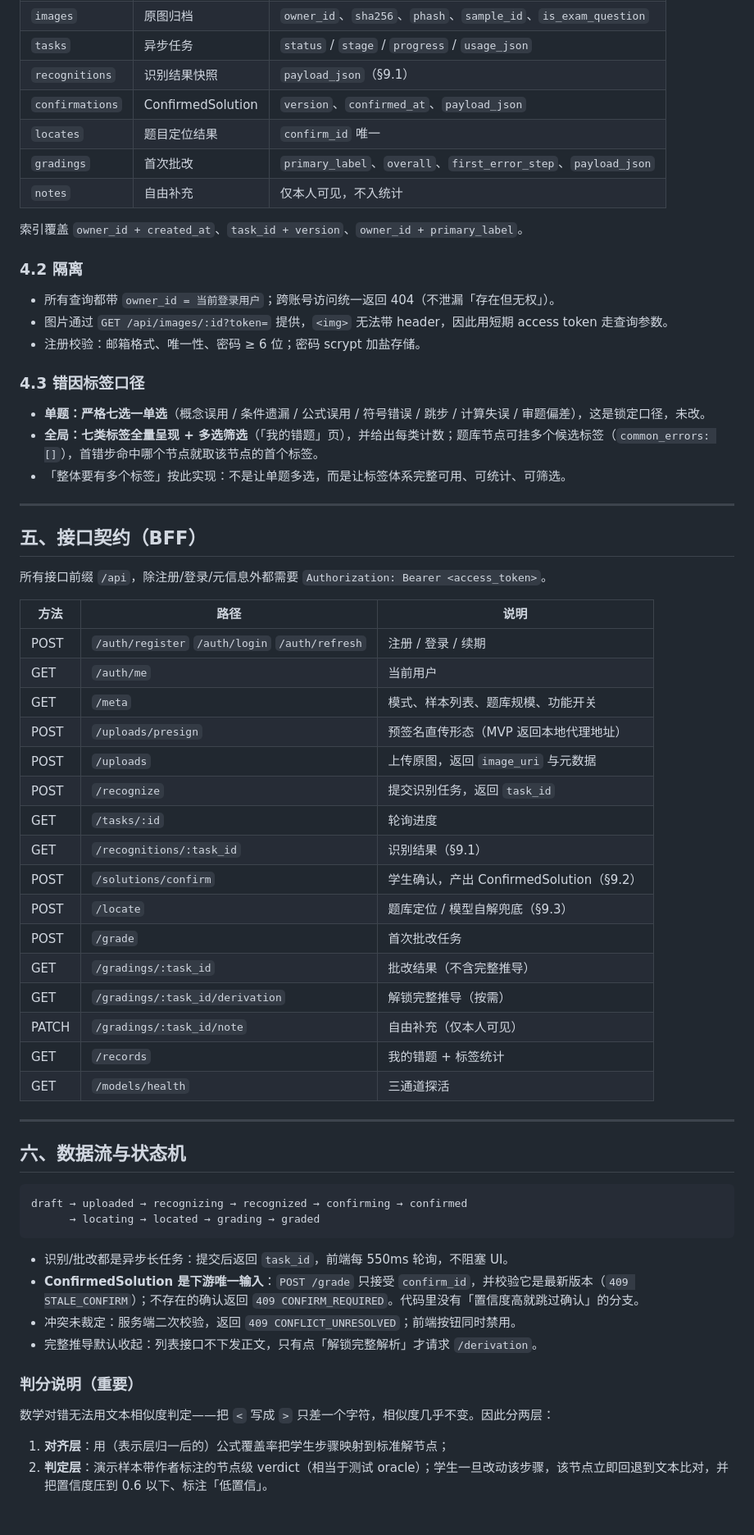
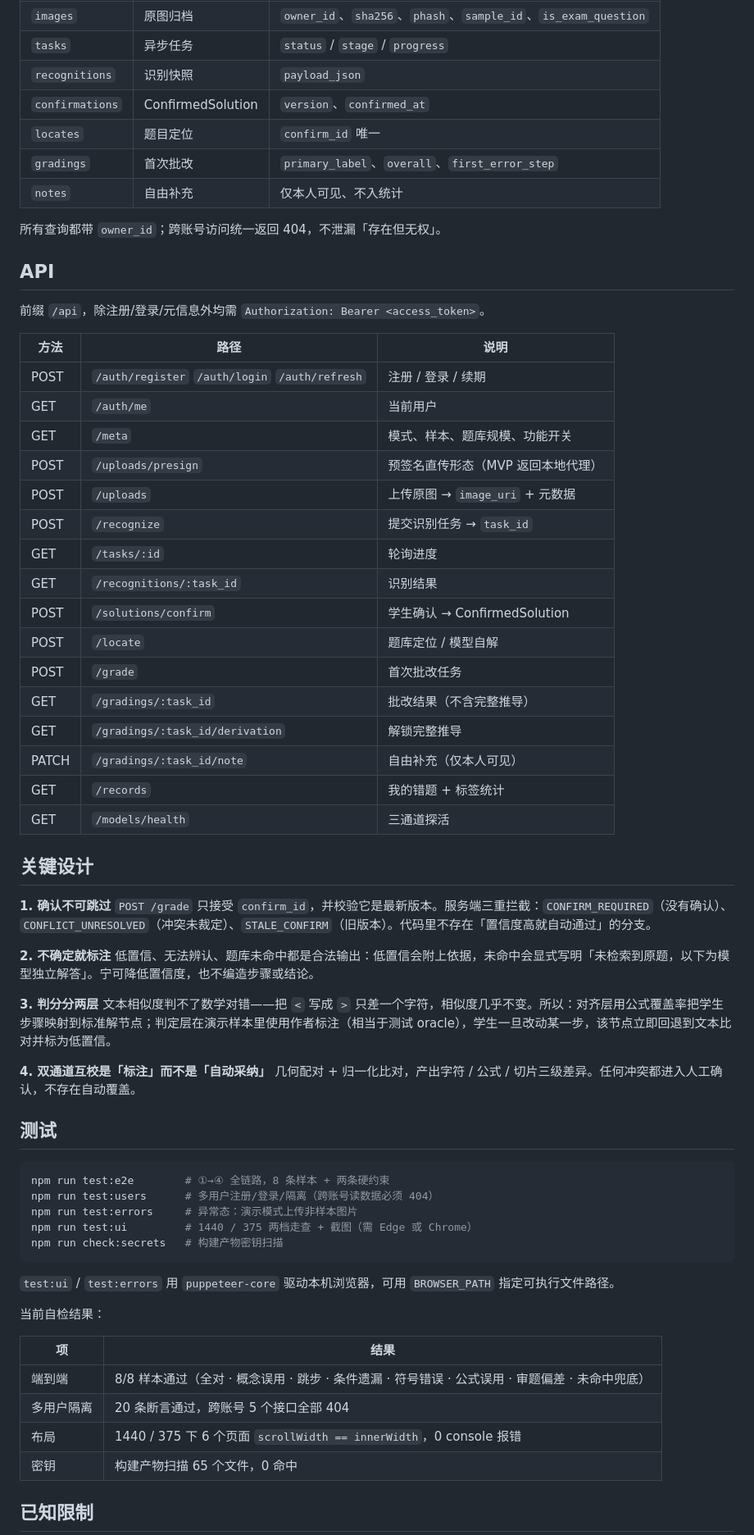
Before and after one commit to john-BJ/-, a Markdown page: README.md, the part around one of its changes. Shown at 82% size. GitHub-like rendering; blank space fills up the shorter version.

````diff
--- a/README.md
+++ b/README.md
@@ -139,68 +158,70 @@ app/
 | `images` | 原图归档 | `owner_id`、`sha256`、`phash`、`sample_id`、`is_exam_question` |
-| `tasks` | 异步任务 | `status` / `stage` / `progress` / `usage_json` |
-| `recognitions` | 识别结果快照 | `payload_json`（§9.1） |
-| `confirmations` | ConfirmedSolution | `version`、`confirmed_at`、`payload_json` |
-| `locates` | 题目定位结果 | `confirm_id` 唯一 |
-| `gradings` | 首次批改 | `primary_label`、`overall`、`first_error_step`、`payload_json` |
-| `notes` | 自由补充 | 仅本人可见，不入统计 |
+| `tasks` | 异步任务 | `status` / `stage` / `progress` |
+| `recognitions` | 识别快照 | `payload_json` |
+| `confirmations` | ConfirmedSolution | `version`、`confirmed_at` |
+| `locates` | 题目定位 | `confirm_id` 唯一 |
+| `gradings` | 首次批改 | `primary_label`、`overall`、`first_error_step` |
+| `notes` | 自由补充 | 仅本人可见、不入统计 |
 
-索引覆盖 `owner_id + created_at`、`task_id + version`、`owner_id + primary_label`。
+所有查询都带 `owner_id`；跨账号访问统一返回 404，不泄漏「存在但无权」。
 
-### 4.2 隔离
+## API
 
-- 所有查询都带 `owner_id = 当前登录用户`；跨账号访问统一返回 404（不泄漏「存在但无权」）。
-- 图片通过 `GET /api/images/:id?token=` 提供，`<img>` 无法带 header，因此用短期 access token 走查询参数。
-- 注册校验：邮箱格式、唯一性、密码 ≥ 6 位；密码 scrypt 加盐存储。
-
-### 4.3 错因标签口径
-
-- **单题：严格七选一单选**（概念误用 / 条件遗漏 / 公式误用 / 符号错误 / 跳步 / 计算失误 / 审题偏差），这是锁定口径，未改。
-- **全局：七类标签全量呈现 + 多选筛选**（「我的错题」页），并给出每类计数；题库节点可挂多个候选标签（`common_errors: []`），首错步命中哪个节点就取该节点的首个标签。
-- 「整体要有多个标签」按此实现：不是让单题多选，而是让标签体系完整可用、可统计、可筛选。
-
----
-
-## 五、接口契约（BFF）
-
-所有接口前缀 `/api`，除注册/登录/元信息外都需要 `Authorization: Bearer <access_token>`。
+前缀 `/api`，除注册/登录/元信息外均需 `Authorization: Bearer <access_token>`。
 
 | 方法 | 路径 | 说明 |
 |---|---|---|
 | POST | `/auth/register` `/auth/login` `/auth/refresh` | 注册 / 登录 / 续期 |
 | GET | `/auth/me` | 当前用户 |
-| GET | `/meta` | 模式、样本列表、题库规模、功能开关 |
-| POST | `/uploads/presign` | 预签名直传形态（MVP 返回本地代理地址） |
-| POST | `/uploads` | 上传原图，返回 `image_uri` 与元数据 |
-| POST | `/recognize` | 提交识别任务，返回 `task_id` |
+| GET | `/meta` | 模式、样本、题库规模、功能开关 |
+| POST | `/uploads/presign` | 预签名直传形态（MVP 返回本地代理） |
+| POST | `/uploads` | 上传原图 → `image_uri` + 元数据 |
+| POST | `/recognize` | 提交识别任务 → `task_id` |
 | GET | `/tasks/:id` | 轮询进度 |
-| GET | `/recognitions/:task_id` | 识别结果（§9.1） |
-| POST | `/solutions/confirm` | 学生确认，产出 ConfirmedSolution（§9.2） |
-| POST | `/locate` | 题库定位 / 模型自解兜底（§9.3） |
+| GET | `/recognitions/:task_id` | 识别结果 |
+| POST | `/solutions/confirm` | 学生确认 → ConfirmedSolution |
+| POST | `/locate` | 题库定位 / 模型自解 |
 | POST | `/grade` | 首次批改任务 |
 | GET | `/gradings/:task_id` | 批改结果（不含完整推导） |
-| GET | `/gradings/:task_id/derivation` | 解锁完整推导（按需） |
+| GET | `/gradings/:task_id/derivation` | 解锁完整推导 |
 | PATCH | `/gradings/:task_id/note` | 自由补充（仅本人可见） |
 | GET | `/records` | 我的错题 + 标签统计 |
 | GET | `/models/health` | 三通道探活 |
 
----
+## 关键设计
 
-## 六、数据流与状态机
+**1. 确认不可跳过**
+`POST /grade` 只接受 `confirm_id`，并校验它是最新版本。服务端三重拦截：`CONFIRM_REQUIRED`（没有确认）、`CONFLICT_UNRESOLVED`（冲突未裁定）、`STALE_CONFIRM`（旧版本）。代码里不存在「置信度高就自动通过」的分支。
 
-```
-draft → uploaded → recognizing → recognized → confirming → confirmed
-      → locating → located → grading → graded
+**2. 不确定就标注**
+低置信、无法辨认、题库未命中都是合法输出：低置信会附上依据，未命中会显式写明「未检索到原题，以下为模型独立解答」。宁可降低置信度，也不编造步骤或结论。
+
+**3. 判分分两层**
+文本相似度判不了数学对错——把 `<` 写成 `>` 只差一个字符，相似度几乎不变。所以：对齐层用公式覆盖率把学生步骤映射到标准解节点；判定层在演示样本里使用作者标注（相当于测试 oracle），学生一旦改动某一步，该节点立即回退到文本比对并标为低置信。
+
+**4. 双通道互校是「标注」而不是「自动采纳」**
+几何配对 + 归一化比对，产出字符 / 公式 / 切片三级差异。任何冲突都进入人工确认，不存在自动覆盖。
+
+## 测试
+
+```bash
+npm run test:e2e        # ①→④ 全链路，8 条样本 + 两条硬约束
+npm run test:users      # 多用户注册/登录/隔离（跨账号读数据必须 404）
+npm run test:errors     # 异常态：演示模式上传非样本图片
+npm run test:ui         # 1440 / 375 两档走查 + 截图（需 Edge 或 Chrome）
+npm run check:secrets   # 构建产物密钥扫描
 ```
 
-- 识别/批改都是异步长任务：提交后返回 `task_id`，前端每 550ms 轮询，不阻塞 UI。
-- **ConfirmedSolution 是下游唯一输入**：`POST /grade` 只接受 `confirm_id`，并校验它是最新版本（`409 STALE_CONFIRM`）；不存在的确认返回 `409 CONFIRM_REQUIRED`。代码里没有「置信度高就跳过确认」的分支。
-- 冲突未裁定：服务端二次校验，返回 `409 CONFLICT_UNRESOLVED`；前端按钮同时禁用。
-- 完整推导默认收起：列表接口不下发正文，只有点「解锁完整解析」才请求 `/derivation`。
+`test:ui` / `test:errors` 用 `puppeteer-core` 驱动本机浏览器，可用 `BROWSER_PATH` 指定可执行文件路径。
 
-### 判分说明（重要）
+当前自检结果：
 
-数学对错无法用文本相似度判定——把 `<` 写成 `>` 只差一个字符，相似度几乎不变。因此分两层：
+| 项 | 结果 |
+|---|---|
+| 端到端 | 8/8 样本通过（全对 · 概念误用 · 跳步 · 条件遗漏 · 符号错误 · 公式误用 · 审题偏差 · 未命中兜底） |
+| 多用户隔离 | 20 条断言通过，跨账号 5 个接口全部 404 |
+| 布局 | 1440 / 375 下 6 个页面 `scrollWidth == innerWidth`，0 console 报错 |
+| 密钥 | 构建产物扫描 65 个文件，0 命中 |
 
-1. **对齐层**：用（表示层归一后的）公式覆盖率把学生步骤映射到标准解节点；
-2. **判定层**：演示样本带作者标注的节点级 verdict（相当于测试 oracle）；学生一旦改动该步骤，该节点立即回退到文本比对，并把置信度压到 0.6 以下、标注「低置信」。
+## 已知限制
 
````
Also changed, not shown: other parts of README.md (+134 -157 lines), docs/screenshots/confirm-desktop.png (added), docs/screenshots/confirm-mobile.png (added), docs/screenshots/grade-desktop.png (added), docs/screenshots/records-desktop.png (added), 6 other files.
